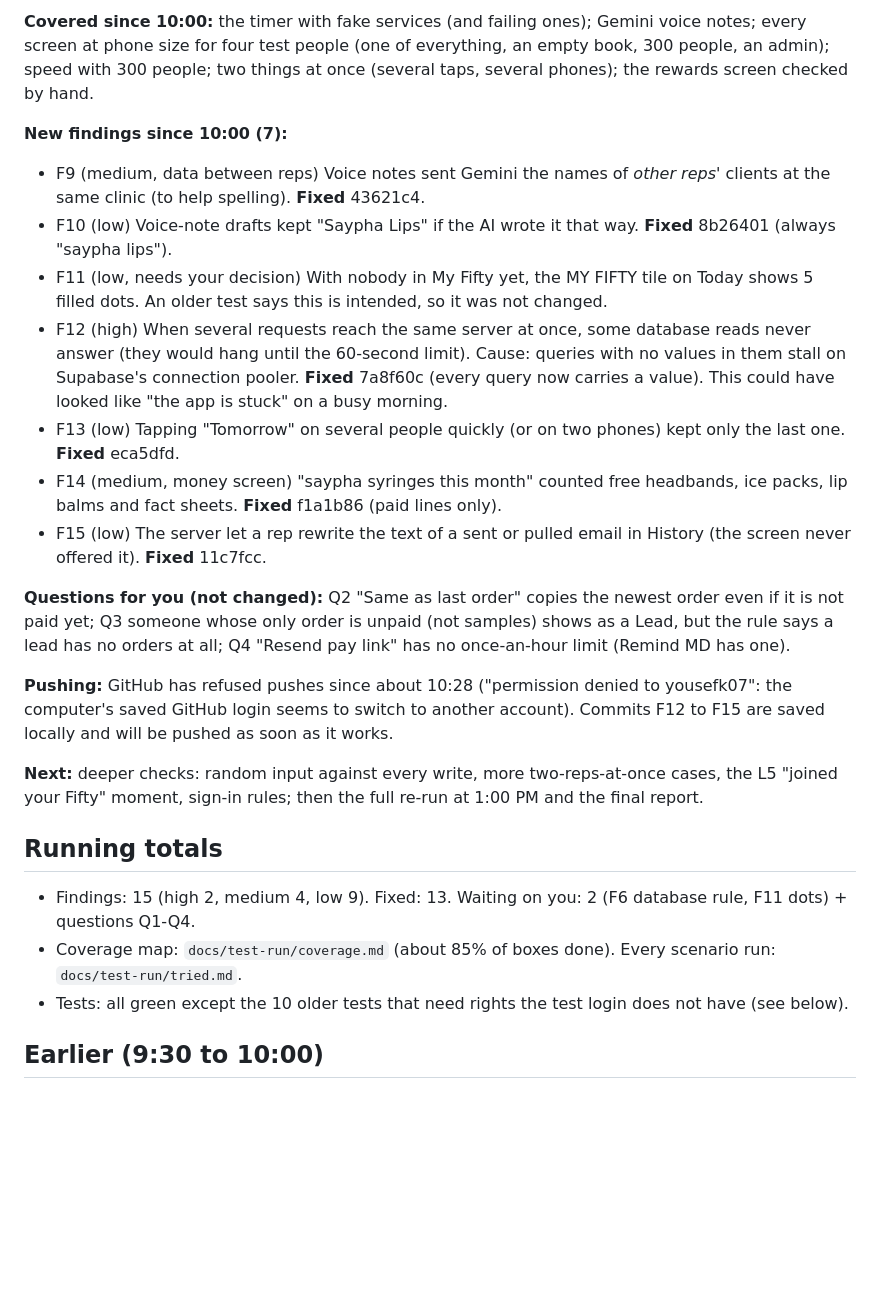
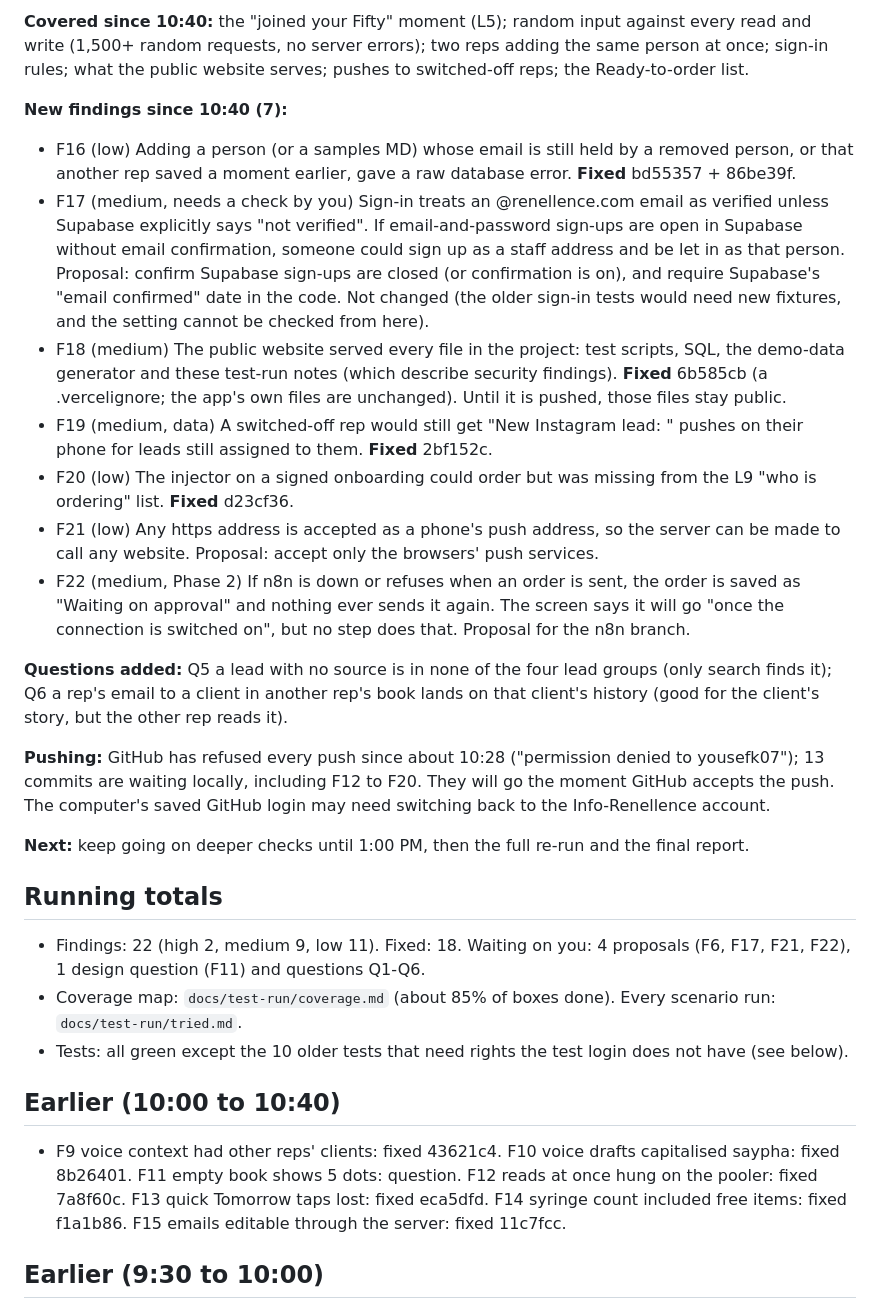
Before and after one commit to Info-Renellence/my-fifty, a Markdown page: docs/test-run/progress.md, the part around one of its changes. GitHub-like rendering; blank space fills up the shorter version.

```diff
--- a/docs/test-run/progress.md
+++ b/docs/test-run/progress.md
@@ -5,31 +5,33 @@
 
-**Covered since 10:00:** the timer with fake services (and failing ones); Gemini voice notes; every screen at phone size
-for four test people (one of everything, an empty book, 300 people, an admin); speed with 300 people; two things at once
-(several taps, several phones); the rewards screen checked by hand.
+**Covered since 10:40:** the "joined your Fifty" moment (L5); random input against every read and write (1,500+ random
+requests, no server errors); two reps adding the same person at once; sign-in rules; what the public website serves;
+pushes to switched-off reps; the Ready-to-order list.
 
-**New findings since 10:00 (7):**
-- F9 (medium, data between reps) Voice notes sent Gemini the names of *other reps'* clients at the same clinic (to help spelling). **Fixed** 43621c4.
-- F10 (low) Voice-note drafts kept "Saypha Lips" if the AI wrote it that way. **Fixed** 8b26401 (always "saypha lips").
-- F11 (low, needs your decision) With nobody in My Fifty yet, the MY FIFTY tile on Today shows 5 filled dots. An older test says this is intended, so it was not changed.
-- F12 (high) When several requests reach the same server at once, some database reads never answer (they would hang until the 60-second limit). Cause: queries with no values in them stall on Supabase's connection pooler. **Fixed** 7a8f60c (every query now carries a value). This could have looked like "the app is stuck" on a busy morning.
-- F13 (low) Tapping "Tomorrow" on several people quickly (or on two phones) kept only the last one. **Fixed** eca5dfd.
-- F14 (medium, money screen) "saypha syringes this month" counted free headbands, ice packs, lip balms and fact sheets. **Fixed** f1a1b86 (paid lines only).
-- F15 (low) The server let a rep rewrite the text of a sent or pulled email in History (the screen never offered it). **Fixed** 11c7fcc.
+**New findings since 10:40 (7):**
+- F16 (low) Adding a person (or a samples MD) whose email is still held by a removed person, or that another rep saved a moment earlier, gave a raw database error. **Fixed** bd55357 + 86be39f.
+- F17 (medium, needs a check by you) Sign-in treats an @renellence.com email as verified unless Supabase explicitly says "not verified". If email-and-password sign-ups are open in Supabase without email confirmation, someone could sign up as a staff address and be let in as that person. Proposal: confirm Supabase sign-ups are closed (or confirmation is on), and require Supabase's "email confirmed" date in the code. Not changed (the older sign-in tests would need new fixtures, and the setting cannot be checked from here).
+- F18 (medium) The public website served every file in the project: test scripts, SQL, the demo-data generator and these test-run notes (which describe security findings). **Fixed** 6b585cb (a .vercelignore; the app's own files are unchanged). Until it is pushed, those files stay public.
+- F19 (medium, data) A switched-off rep would still get "New Instagram lead: <name>" pushes on their phone for leads still assigned to them. **Fixed** 2bf152c.
+- F20 (low) The injector on a signed onboarding could order but was missing from the L9 "who is ordering" list. **Fixed** d23cf36.
+- F21 (low) Any https address is accepted as a phone's push address, so the server can be made to call any website. Proposal: accept only the browsers' push services.
+- F22 (medium, Phase 2) If n8n is down or refuses when an order is sent, the order is saved as "Waiting on approval" and nothing ever sends it again. The screen says it will go "once the connection is switched on", but no step does that. Proposal for the n8n branch.
 
-**Questions for you (not changed):** Q2 "Same as last order" copies the newest order even if it is not paid yet;
-Q3 someone whose only order is unpaid (not samples) shows as a Lead, but the rule says a lead has no orders at all;
-Q4 "Resend pay link" has no once-an-hour limit (Remind MD has one).
+**Questions added:** Q5 a lead with no source is in none of the four lead groups (only search finds it); Q6 a rep's email to
+a client in another rep's book lands on that client's history (good for the client's story, but the other rep reads it).
 
-**Pushing:** GitHub has refused pushes since about 10:28 ("permission denied to yousefk07": the computer's saved GitHub
-login seems to switch to another account). Commits F12 to F15 are saved locally and will be pushed as soon as it works.
+**Pushing:** GitHub has refused every push since about 10:28 ("permission denied to yousefk07"); 13 commits are waiting
+locally, including F12 to F20. They will go the moment GitHub accepts the push. The computer's saved GitHub login may need
+switching back to the Info-Renellence account.
 
-**Next:** deeper checks: random input against every write, more two-reps-at-once cases, the L5 "joined your Fifty" moment,
-sign-in rules; then the full re-run at 1:00 PM and the final report.
+**Next:** keep going on deeper checks until 1:00 PM, then the full re-run and the final report.
 
 ## Running totals
-- Findings: 15 (high 2, medium 4, low 9). Fixed: 13. Waiting on you: 2 (F6 database rule, F11 dots) + questions Q1-Q4.
+- Findings: 22 (high 2, medium 9, low 11). Fixed: 18. Waiting on you: 4 proposals (F6, F17, F21, F22), 1 design question (F11) and questions Q1-Q6.
 - Coverage map: `docs/test-run/coverage.md` (about 85% of boxes done). Every scenario run: `docs/test-run/tried.md`.
 - Tests: all green except the 10 older tests that need rights the test login does not have (see below).
+
+## Earlier (10:00 to 10:40)
+- F9 voice context had other reps' clients: fixed 43621c4. F10 voice drafts capitalised saypha: fixed 8b26401. F11 empty book shows 5 dots: question. F12 reads at once hung on the pooler: fixed 7a8f60c. F13 quick Tomorrow taps lost: fixed eca5dfd. F14 syringe count included free items: fixed f1a1b86. F15 emails editable through the server: fixed 11c7fcc.
 
 ## Earlier (9:30 to 10:00)
 - F1 (high) wire order wrote a payment row: fixed d7af6a7. F2 (medium) settings saved as a list broke Tomorrow and the
```
Also changed, not shown: other parts of docs/test-run/progress.md (+1 -1 lines), docs/test-run/tried.md (+11 -0 lines).
